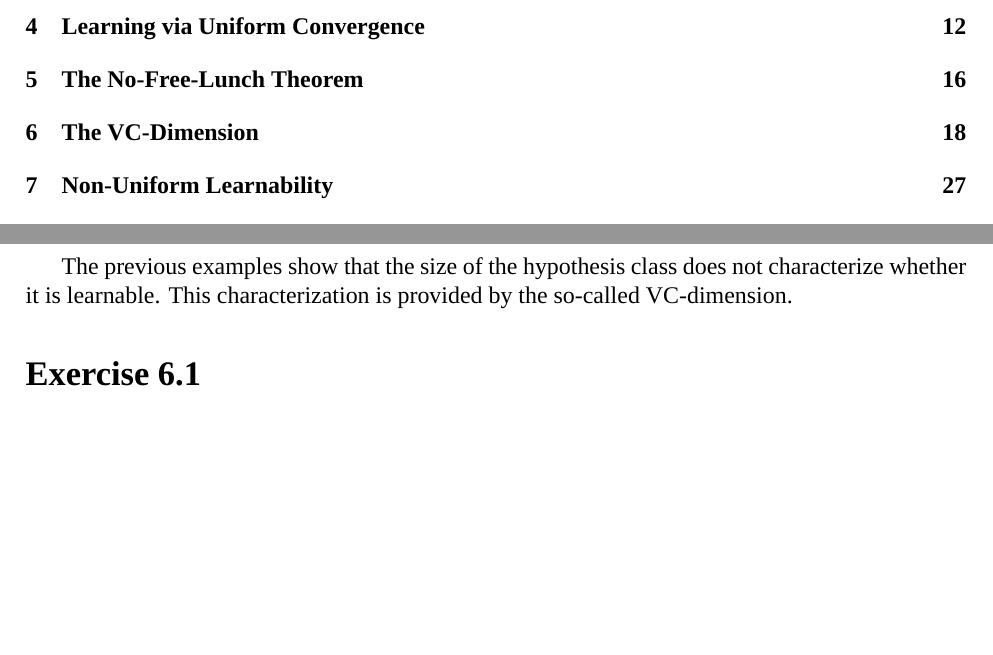
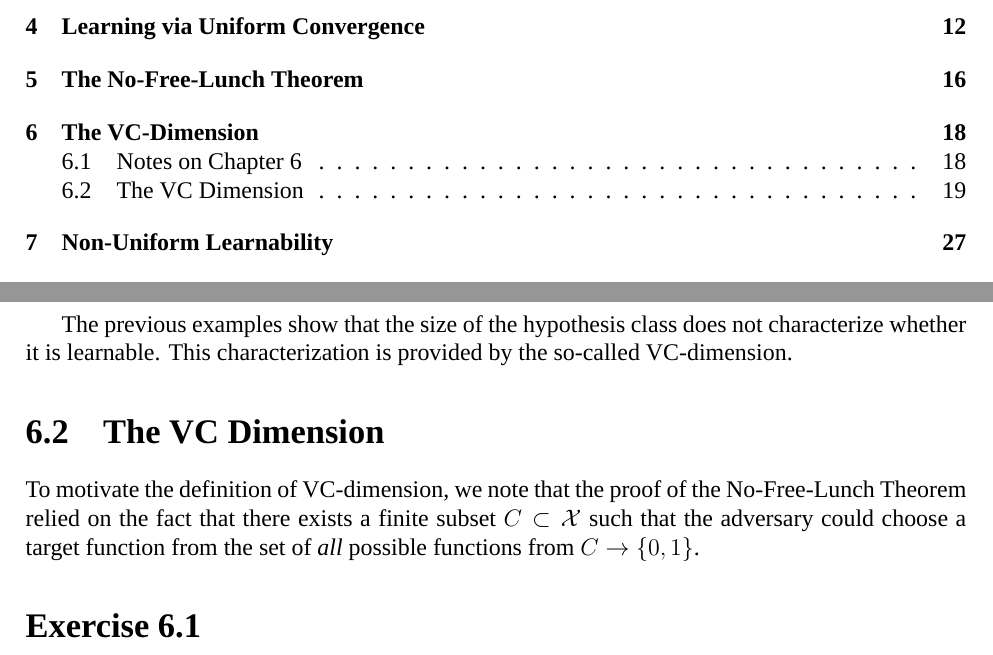
Before and after one commit to somnath1077/MachineLearningExercises, a LaTeX thesis (UML/exercises.tex, which reads UML/ch06.tex): two parts of pages 2 and 20 of 35, joined at a grey line, cut so that both start at the same text, the shorter picture padded with empty space. Compiled offline with XeLaTeX; a missing font is replaced by an installed copy or a similar font.

Commit message:
started notes on VC dimension

```diff
--- a/UML/ch06.tex
+++ b/UML/ch06.tex
@@ -83,6 +83,13 @@ for $A = \{x_1, \ldots, x_m\}$. Clearly $L_S (h_A) = 0$ but $L_{\dist} (h_A) =
 
 The previous examples show that the size of the hypothesis class does not characterize
 whether it is learnable. This characterization is provided by the so-called VC-dimension.
+
+\section{The VC Dimension}
+
+To motivate the definition of VC-dimension, we note that the proof of the No-Free-Lunch
+Theorem relied on the fact that there exists a finite subset $C \subset \dom$ such
+that the adversary could choose a target function from the set of \emph{all} possible
+functions from $C \rightarrow \{0, 1\}$.
 
 \section*{Exercise 6.1}
 
```
Also changed, not shown: UML/ch06.tex (2 more changed lines).
